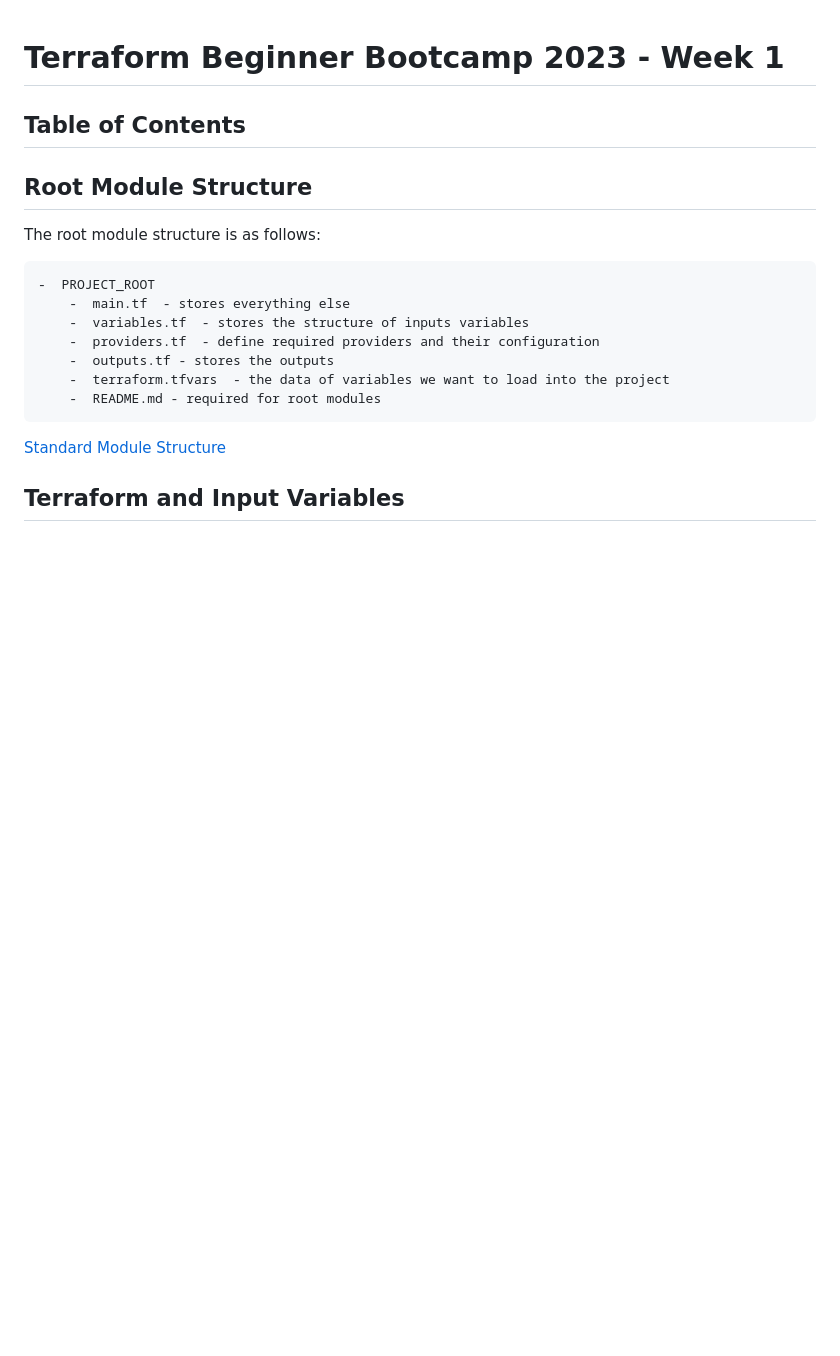
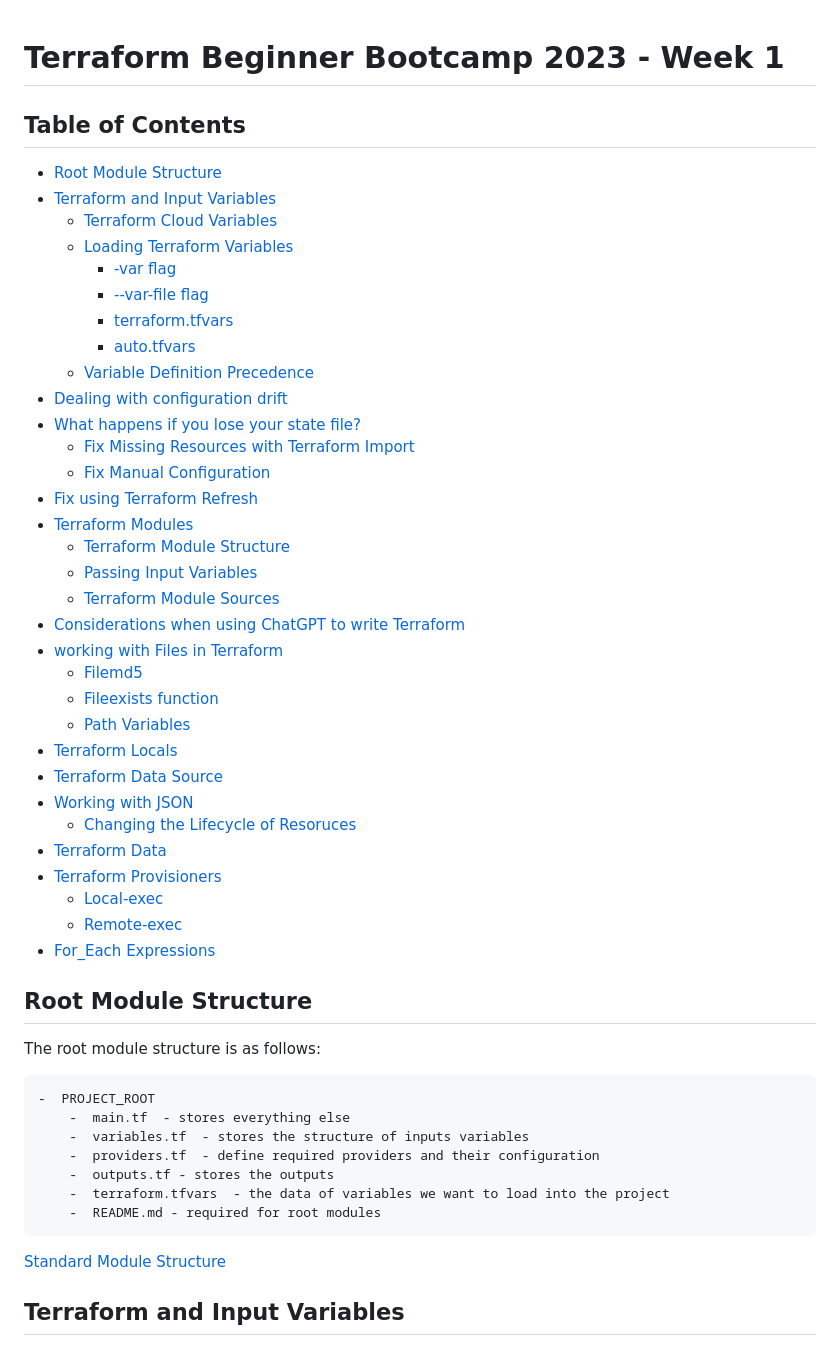
Before and after one commit to tripatjeetsingh/terraform-beginner-bootcamp-2023, a Markdown page: journal/week1.md, the part around the change printed below. GitHub-like rendering; blank space fills up the shorter version.

```diff
--- a/journal/week1.md
+++ b/journal/week1.md
@@ -1,6 +1,39 @@
 # Terraform Beginner Bootcamp 2023 - Week 1
 
 ## Table of Contents
+- [Root Module Structure](#root-module-structure)
+- [Terraform and Input Variables](#terraform-and-input-variables)
+  * [Terraform Cloud Variables](#terraform-cloud-variables)
+  * [Loading Terraform Variables](#loading-terraform-variables)
+    + [-var flag](#-var-flag)
+    + [--var-file flag](#--var-file-flag)
+    + [terraform.tfvars](#terraformtfvars)
+    + [auto.tfvars](#autotfvars)
+  * [Variable Definition Precedence](#variable-definition-precedence)
+- [Dealing with configuration drift](#dealing-with-configuration-drift)
+- [What happens if you lose your state file?](#what-happens-if-you-lose-your-state-file)
+  * [Fix Missing Resources with Terraform Import](#fix-missing-resources-with-terraform-import)
+  * [Fix Manual Configuration](#fix-manual-configuration)
+- [Fix using Terraform Refresh](#fix-using-terraform-refresh)
+- [Terraform Modules](#terraform-modules)
+  * [Terraform Module Structure](#terraform-module-structure)
+  * [Passing Input Variables](#passing-input-variables)
+  * [Terraform Module Sources](#terraform-module-sources)
+- [Considerations when using ChatGPT to write Terraform](#considerations-when-using-chatgpt-to-write-terraform)
+- [working with Files in Terraform](#working-with-files-in-terraform)
+  * [Filemd5](#filemd5)
+  * [Fileexists function](#fileexists-function)
+  * [Path Variables](#path-variables)
+- [Terraform Locals](#terraform-locals)
+- [Terraform Data Source](#terraform-data-source)
+- [Working with JSON](#working-with-json)
+  * [Changing the Lifecycle of Resoruces](#changing-the-lifecycle-of-resoruces)
+- [Terraform Data](#terraform-data)
+- [Terraform Provisioners](#terraform-provisioners)
+  * [Local-exec](#local-exec)
+  * [Remote-exec](#remote-exec)
+- [For_Each Expressions](#for-each-expressions)
+
 
 ## Root Module Structure
 
```
Also changed, not shown: other parts of journal/week1.md (+2 -2 lines).
